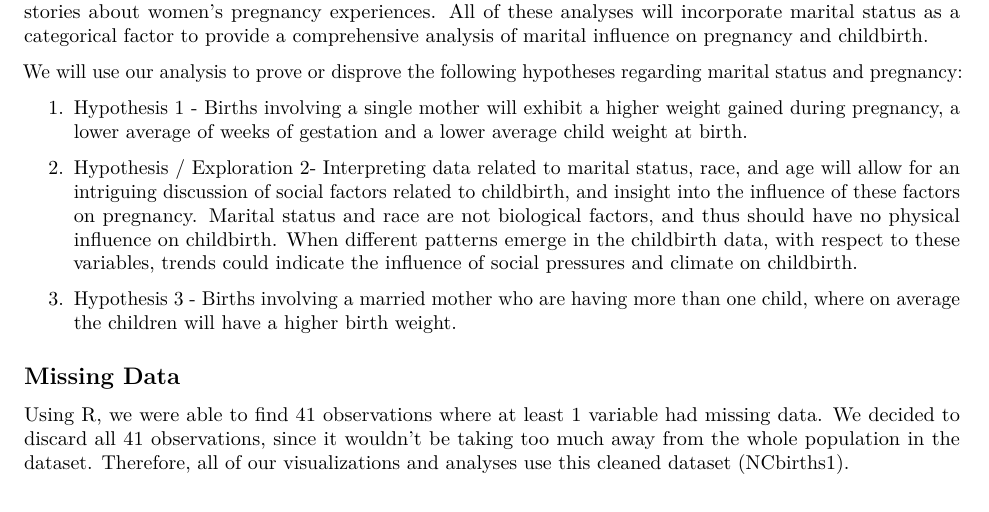
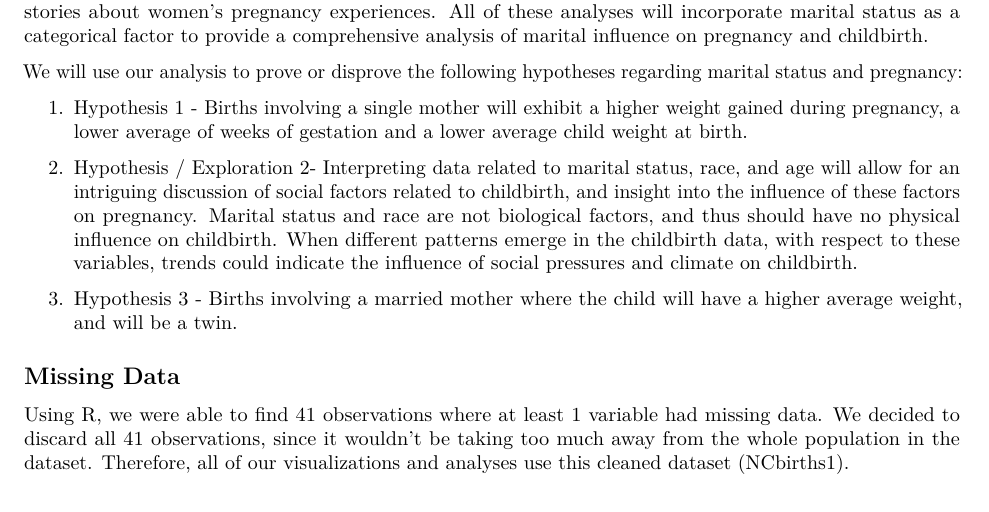
Before and after one commit to mattrobinson125/ncbirths-analysis, an R Markdown document (analysis.Rmd): part of page 2 of 3, cut so that both start at the same text. Rendered offline with R 4.5, knitr and Pandoc, then LaTeX, with nearby package versions; some code elsewhere in the file could not run offline.

Commit message:
word editing

```diff
--- a/analysis.Rmd
+++ b/analysis.Rmd
@@ -50,7 +50,7 @@ We will use our analysis to prove or disprove the following hypotheses regarding
 
 2. Hypothesis / Exploration 2- Interpreting data related to marital status, race, and age will allow for an intriguing discussion of social factors related to childbirth, and insight into the influence of these factors on pregnancy. Marital status and race are not biological factors, and thus should have no physical influence on childbirth. When different patterns emerge in the childbirth data, with respect to these variables, trends could indicate the influence of social pressures and climate on childbirth.
 
-3. Hypothesis 3 - Births involving a married mother who are having more than one child, where on average the children will have a higher birth weight.
+3. Hypothesis 3 - Births involving a married mother where the child will have a higher average weight, and will be a twin.
 
 
 
```
